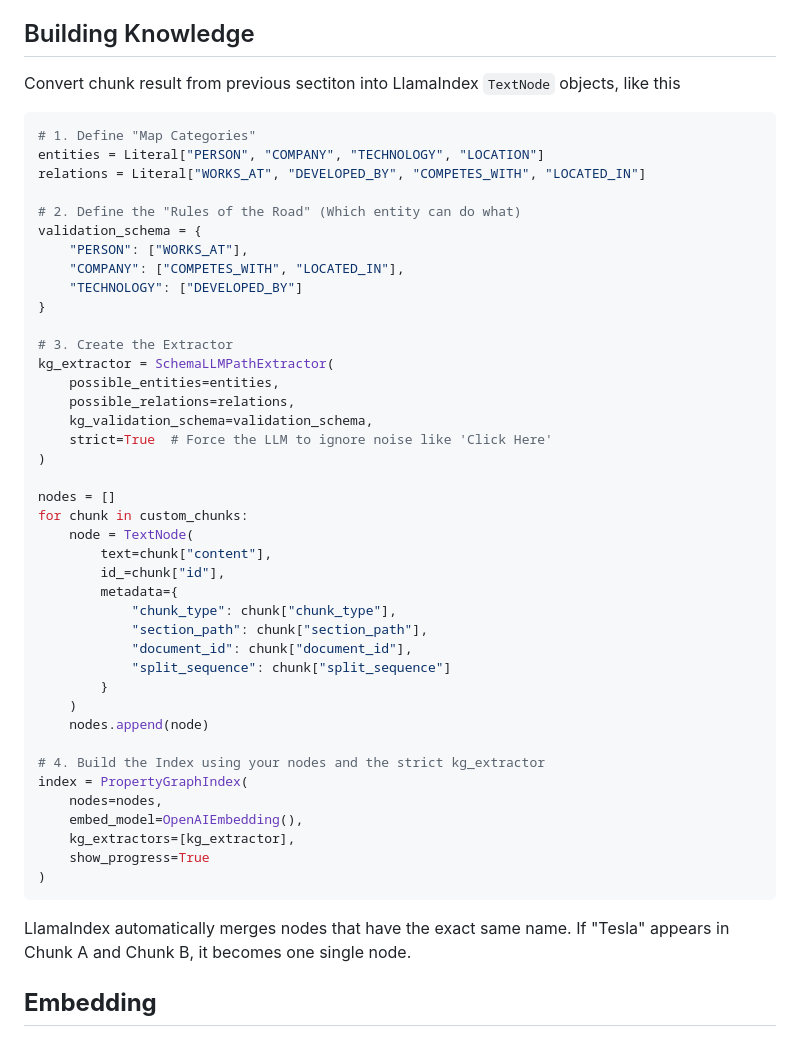
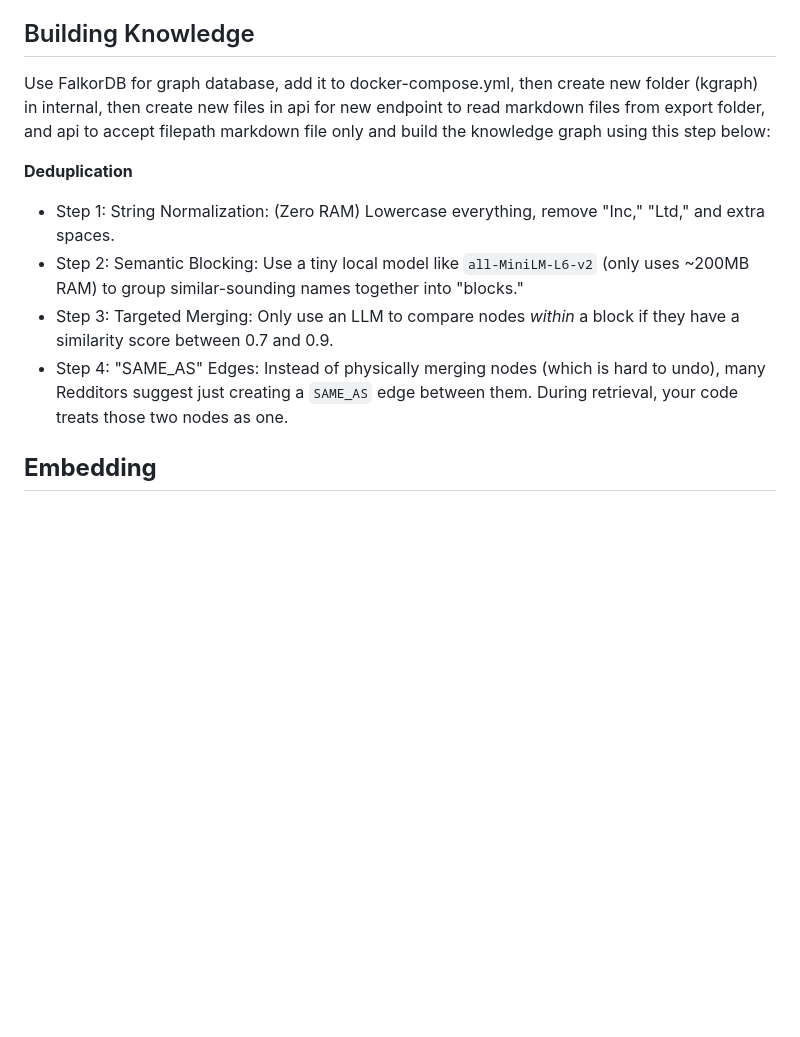
Before and after one commit to Chandra179/gitbook, a Markdown page: deep-research.md, the part around the change. Rendered like a GitHub page; blank space fills up the shorter version.

Commit message:
GITBOOK-439: No subject

````diff
--- a/deep-research.md
+++ b/deep-research.md
@@ -143,52 +143,14 @@ If we want to chunk `## Header A.1 <list>`, the "before" context is `<tables>` a
 
 ## Building Knowledge
 
-Convert chunk result from previous sectiton into LlamaIndex `TextNode` objects, like this
+Use FalkorDB for graph database, add it to docker-compose.yml, then create new folder (kgraph) in internal, then create new files in api for new endpoint to read markdown files from export folder, and api to accept filepath markdown file only and build the knowledge graph using this step below:
 
-```python
-# 1. Define "Map Categories"
-entities = Literal["PERSON", "COMPANY", "TECHNOLOGY", "LOCATION"]
-relations = Literal["WORKS_AT", "DEVELOPED_BY", "COMPETES_WITH", "LOCATED_IN"]
+**Deduplication**
 
-# 2. Define the "Rules of the Road" (Which entity can do what)
-validation_schema = {
-    "PERSON": ["WORKS_AT"],
-    "COMPANY": ["COMPETES_WITH", "LOCATED_IN"],
-    "TECHNOLOGY": ["DEVELOPED_BY"]
-}
-
-# 3. Create the Extractor
-kg_extractor = SchemaLLMPathExtractor(
-    possible_entities=entities,
-    possible_relations=relations,
-    kg_validation_schema=validation_schema,
-    strict=True  # Force the LLM to ignore noise like 'Click Here'
-)
-
-nodes = []
-for chunk in custom_chunks:
-    node = TextNode(
-        text=chunk["content"],
-        id_=chunk["id"],
-        metadata={
-            "chunk_type": chunk["chunk_type"],
-            "section_path": chunk["section_path"],
-            "document_id": chunk["document_id"],
-            "split_sequence": chunk["split_sequence"]
-        }
-    )
-    nodes.append(node)
-
-# 4. Build the Index using your nodes and the strict kg_extractor
-index = PropertyGraphIndex(
-    nodes=nodes,
-    embed_model=OpenAIEmbedding(),
-    kg_extractors=[kg_extractor],
-    show_progress=True
-)
-```
-
-LlamaIndex automatically merges nodes that have the exact same name. If "Tesla" appears in Chunk A and Chunk B, it becomes one single node.
+* Step 1: String Normalization: (Zero RAM) Lowercase everything, remove "Inc," "Ltd," and extra spaces.
+* Step 2: Semantic Blocking: Use a tiny local model like `all-MiniLM-L6-v2` (only uses \~200MB RAM) to group similar-sounding names together into "blocks."
+* Step 3: Targeted Merging: Only use an LLM to compare nodes _within_ a block if they have a similarity score between 0.7 and 0.9.
+* Step 4: "SAME\_AS" Edges: Instead of physically merging nodes (which is hard to undo), many Redditors suggest just creating a `SAME_AS` edge between them. During retrieval, your code treats those two nodes as one.
 
 ## **Embedding**
 
````
Also changed, not shown: general/computing.md (+0 -4 lines).
